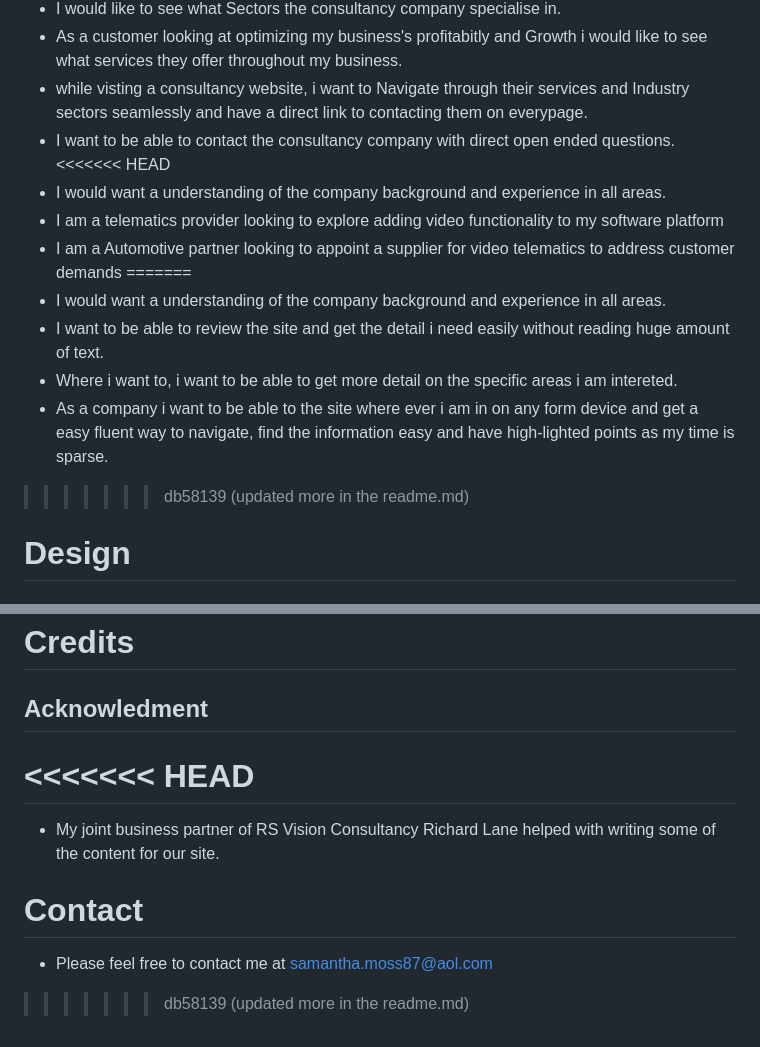
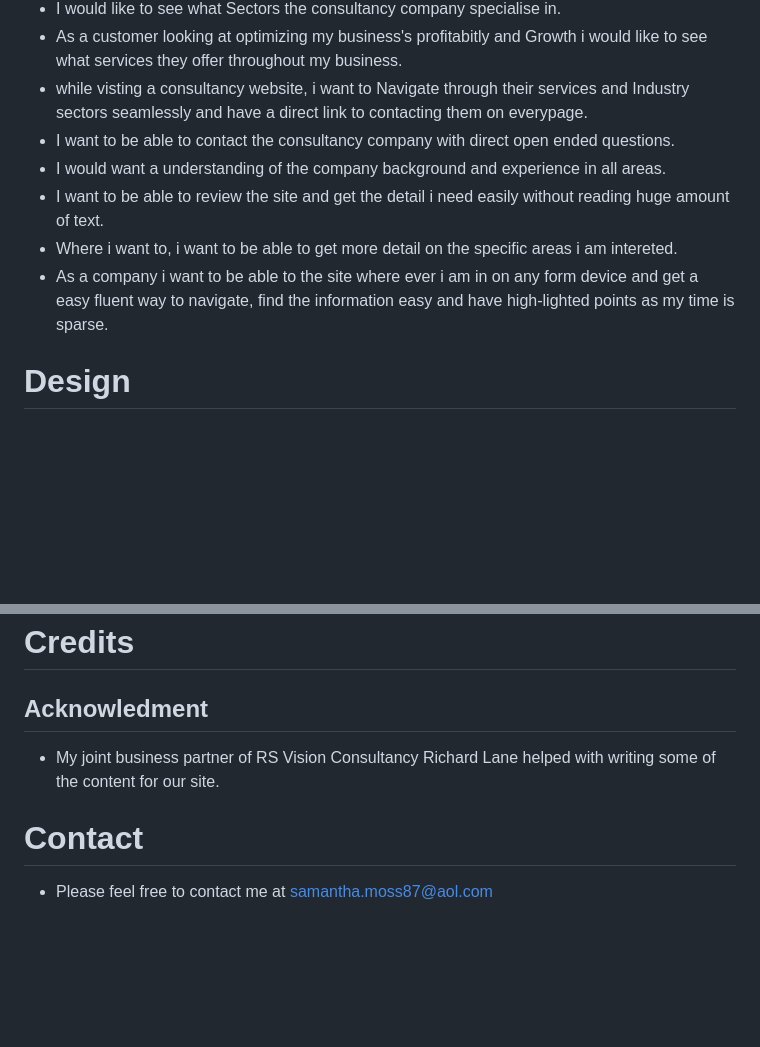
Before and after one commit to samanthamoss87/Project-1, a Markdown page: README.md, 2 parts joined by grey strips. Rendered like a GitHub page; blank space fills up the shorter version.

```diff
--- a/README.md
+++ b/README.md
@@ -117,16 +117,10 @@ The Business Goals of RS Vision ConsultingS are:
 - As a customer looking at optimizing my business's profitabitly and Growth i would like to see what services they offer throughout my business.
 - while visting a consultancy website, i want to Navigate through their services and Industry sectors seamlessly and have a direct link to contacting them on everypage.
 - I want to be able to contact the consultancy company with direct open ended questions.
-<<<<<<< HEAD
-- I would want a understanding of the company background and experience in all areas.
-- I am a telematics provider looking to explore adding video functionality to my software platform
-- I am a Automotive partner looking to appoint a supplier for video telematics to address customer demands
-=======
 - I would want a understanding of the company background and experience in all areas.
 - I want to be able to review the site and get the detail i need easily without reading huge amount of text.
 - Where i want to, i want to be able to get more detail on the specific areas i am intereted.
 - As a company i want to be able to the site where ever i am in on any form device and get a easy fluent way to navigate, find the information easy and have high-lighted points as my time is sparse.
->>>>>>> db58139 (updated more in the readme.md)
 
 # Design
 ## Colour Scheme
@@ -466,10 +460,7 @@ python3 -m http.server
 # Credits
 
 ## Acknowledment
-<<<<<<< HEAD
-=======
 - My joint business partner of RS Vision Consultancy Richard Lane helped with writing some of the content for our site.
 
 # Contact
 - Please feel free to contact me at samantha.moss87@aol.com
->>>>>>> db58139 (updated more in the readme.md)
```
